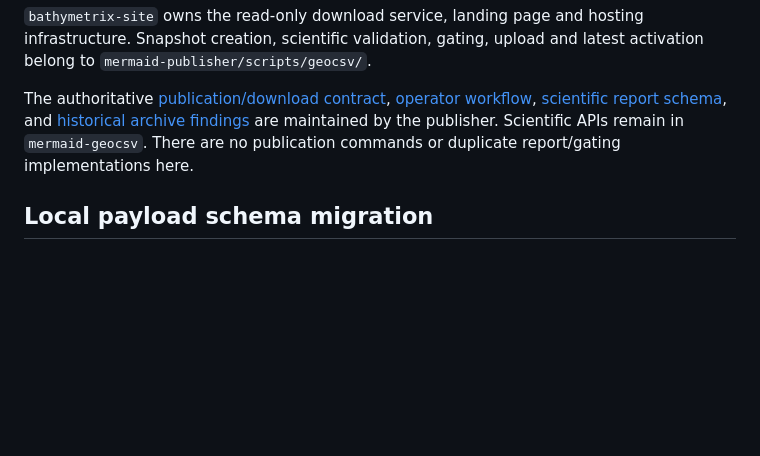
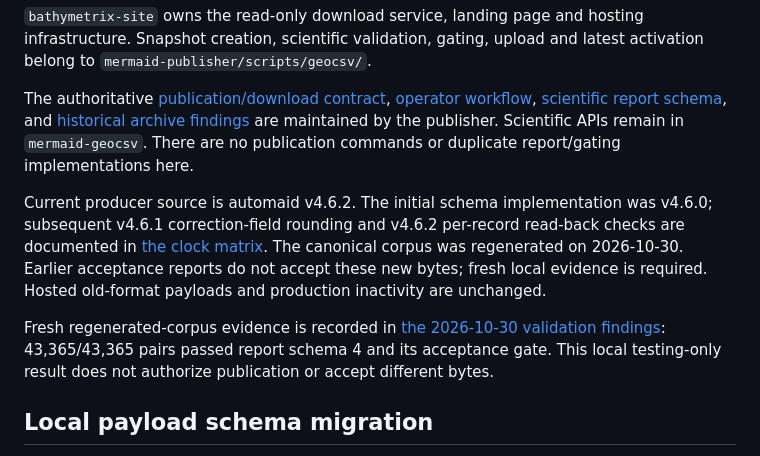
Before and after one commit to Bathymetrix/bathymetrix-site, a Markdown page: docs/geocsv-hosting.md, the part around the change. Drawn GitHub-style; blank space fills up the shorter version.

Commit message:
docs: synchronize GeoCSV contracts and regenerated-corpus evidence

```diff
--- a/docs/geocsv-hosting.md
+++ b/docs/geocsv-hosting.md
@@ -10,6 +10,17 @@ The authoritative [publication/download contract](../../mermaid-publisher/docs/g
 [historical archive findings](../../mermaid-publisher/docs/geocsv/archive-findings.md)
 are maintained by the publisher. Scientific APIs remain in `mermaid-geocsv`.
 There are no publication commands or duplicate report/gating implementations here.
+
+Current producer source is automaid v4.6.2. The initial schema implementation
+was v4.6.0; subsequent v4.6.1 correction-field rounding and v4.6.2 per-record
+read-back checks are documented in [the clock matrix](../../automaid/docs/clock-timing-matrix.md).
+The canonical corpus was regenerated on 2026-10-30. Earlier acceptance reports
+do not accept these new bytes; fresh local evidence is required. Hosted
+old-format payloads and production inactivity are unchanged.
+
+Fresh regenerated-corpus evidence is recorded in [the 2026-10-30 validation findings](../../mermaid-publisher/docs/geocsv/regenerated-corpus-validation.md):
+43,365/43,365 pairs passed report schema 4 and its acceptance gate. This local
+testing-only result does not authorize publication or accept different bytes.
 
 ## Local payload schema migration
 
```
